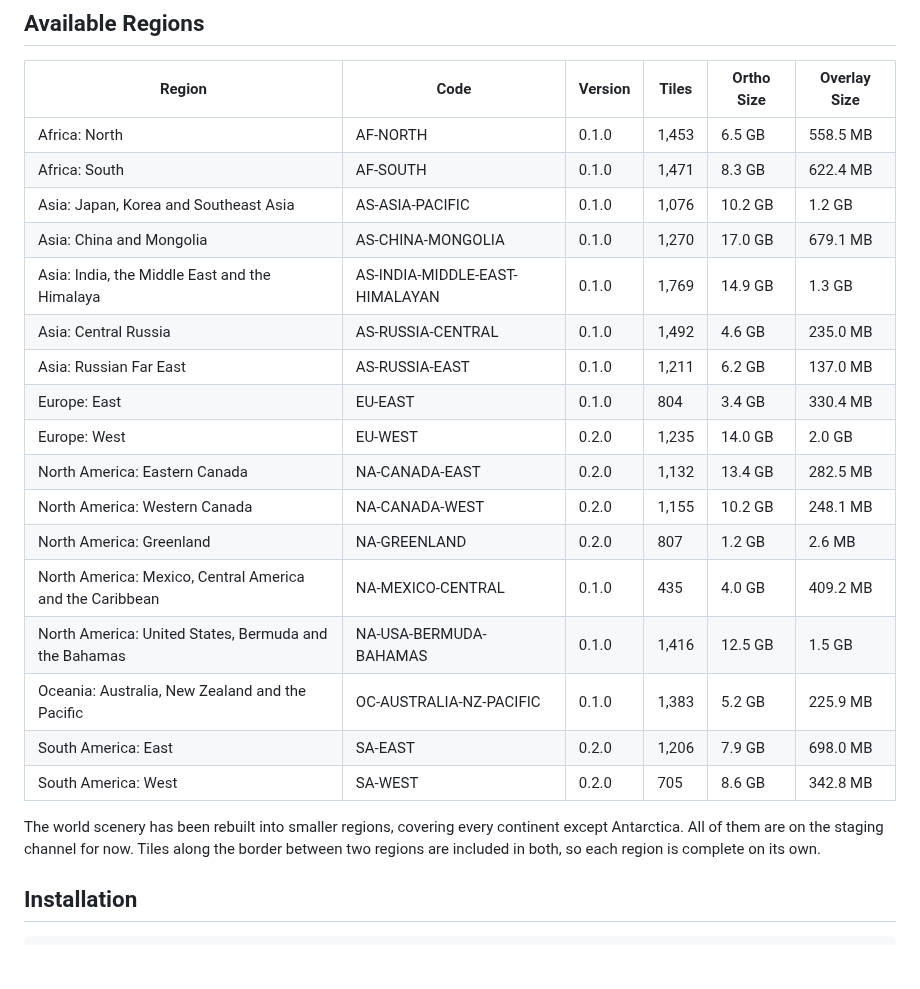
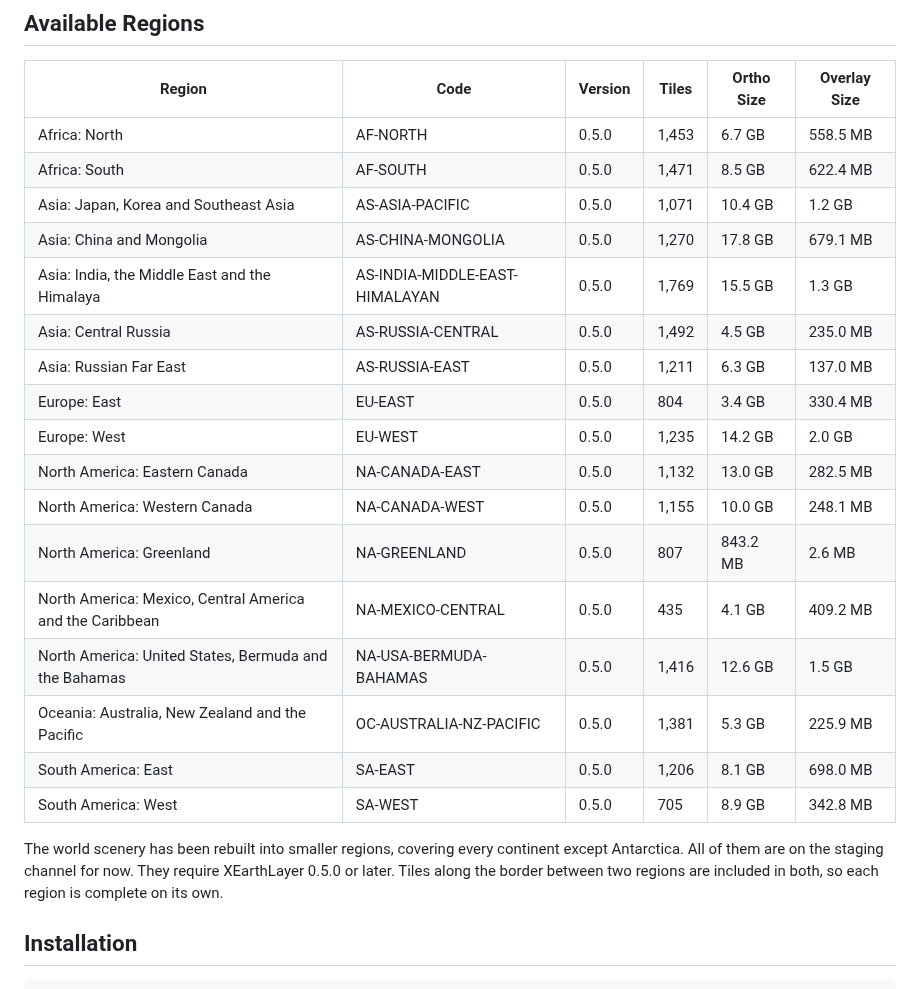
Before and after one commit to samsoir/xearthlayer-regional-scenery, a Markdown page: README.md, the part around one of its changes. Rendered like a GitHub page; blank space fills up the shorter version.

```diff
--- a/README.md
+++ b/README.md
@@ -12,25 +12,25 @@ This repository hosts regional scenery packages for [XEarthLayer](https://github
 
 | Region | Code | Version | Tiles | Ortho Size | Overlay Size |
 |--------|------|---------|-------|------------|--------------|
-| Africa: North | AF-NORTH | 0.1.0 | 1,453 | 6.5 GB | 558.5 MB |
-| Africa: South | AF-SOUTH | 0.1.0 | 1,471 | 8.3 GB | 622.4 MB |
-| Asia: Japan, Korea and Southeast Asia | AS-ASIA-PACIFIC | 0.1.0 | 1,076 | 10.2 GB | 1.2 GB |
-| Asia: China and Mongolia | AS-CHINA-MONGOLIA | 0.1.0 | 1,270 | 17.0 GB | 679.1 MB |
-| Asia: India, the Middle East and the Himalaya | AS-INDIA-MIDDLE-EAST-HIMALAYAN | 0.1.0 | 1,769 | 14.9 GB | 1.3 GB |
-| Asia: Central Russia | AS-RUSSIA-CENTRAL | 0.1.0 | 1,492 | 4.6 GB | 235.0 MB |
-| Asia: Russian Far East | AS-RUSSIA-EAST | 0.1.0 | 1,211 | 6.2 GB | 137.0 MB |
-| Europe: East | EU-EAST | 0.1.0 | 804 | 3.4 GB | 330.4 MB |
-| Europe: West | EU-WEST | 0.2.0 | 1,235 | 14.0 GB | 2.0 GB |
-| North America: Eastern Canada | NA-CANADA-EAST | 0.2.0 | 1,132 | 13.4 GB | 282.5 MB |
-| North America: Western Canada | NA-CANADA-WEST | 0.2.0 | 1,155 | 10.2 GB | 248.1 MB |
-| North America: Greenland | NA-GREENLAND | 0.2.0 | 807 | 1.2 GB | 2.6 MB |
-| North America: Mexico, Central America and the Caribbean | NA-MEXICO-CENTRAL | 0.1.0 | 435 | 4.0 GB | 409.2 MB |
-| North America: United States, Bermuda and the Bahamas | NA-USA-BERMUDA-BAHAMAS | 0.1.0 | 1,416 | 12.5 GB | 1.5 GB |
-| Oceania: Australia, New Zealand and the Pacific | OC-AUSTRALIA-NZ-PACIFIC | 0.1.0 | 1,383 | 5.2 GB | 225.9 MB |
-| South America: East | SA-EAST | 0.2.0 | 1,206 | 7.9 GB | 698.0 MB |
-| South America: West | SA-WEST | 0.2.0 | 705 | 8.6 GB | 342.8 MB |
+| Africa: North | AF-NORTH | 0.5.0 | 1,453 | 6.7 GB | 558.5 MB |
+| Africa: South | AF-SOUTH | 0.5.0 | 1,471 | 8.5 GB | 622.4 MB |
+| Asia: Japan, Korea and Southeast Asia | AS-ASIA-PACIFIC | 0.5.0 | 1,071 | 10.4 GB | 1.2 GB |
+| Asia: China and Mongolia | AS-CHINA-MONGOLIA | 0.5.0 | 1,270 | 17.8 GB | 679.1 MB |
+| Asia: India, the Middle East and the Himalaya | AS-INDIA-MIDDLE-EAST-HIMALAYAN | 0.5.0 | 1,769 | 15.5 GB | 1.3 GB |
+| Asia: Central Russia | AS-RUSSIA-CENTRAL | 0.5.0 | 1,492 | 4.5 GB | 235.0 MB |
+| Asia: Russian Far East | AS-RUSSIA-EAST | 0.5.0 | 1,211 | 6.3 GB | 137.0 MB |
+| Europe: East | EU-EAST | 0.5.0 | 804 | 3.4 GB | 330.4 MB |
+| Europe: West | EU-WEST | 0.5.0 | 1,235 | 14.2 GB | 2.0 GB |
+| North America: Eastern Canada | NA-CANADA-EAST | 0.5.0 | 1,132 | 13.0 GB | 282.5 MB |
+| North America: Western Canada | NA-CANADA-WEST | 0.5.0 | 1,155 | 10.0 GB | 248.1 MB |
+| North America: Greenland | NA-GREENLAND | 0.5.0 | 807 | 843.2 MB | 2.6 MB |
+| North America: Mexico, Central America and the Caribbean | NA-MEXICO-CENTRAL | 0.5.0 | 435 | 4.1 GB | 409.2 MB |
+| North America: United States, Bermuda and the Bahamas | NA-USA-BERMUDA-BAHAMAS | 0.5.0 | 1,416 | 12.6 GB | 1.5 GB |
+| Oceania: Australia, New Zealand and the Pacific | OC-AUSTRALIA-NZ-PACIFIC | 0.5.0 | 1,381 | 5.3 GB | 225.9 MB |
+| South America: East | SA-EAST | 0.5.0 | 1,206 | 8.1 GB | 698.0 MB |
+| South America: West | SA-WEST | 0.5.0 | 705 | 8.9 GB | 342.8 MB |
 
-The world scenery has been rebuilt into smaller regions, covering every continent except Antarctica. All of them are on the staging channel for now. Tiles along the border between two regions are included in both, so each region is complete on its own.
+The world scenery has been rebuilt into smaller regions, covering every continent except Antarctica. All of them are on the staging channel for now. They require XEarthLayer 0.5.0 or later. Tiles along the border between two regions are included in both, so each region is complete on its own.
 
 ## Installation
 
```
Also changed, not shown: other parts of README.md (+17 -17 lines), coverage.png, 3 other files.
